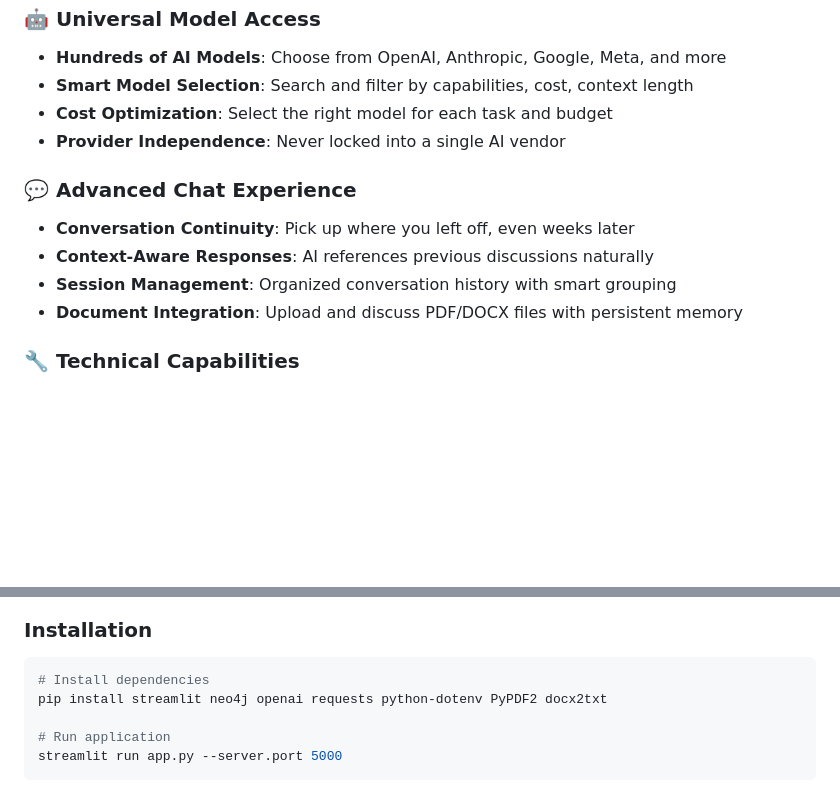
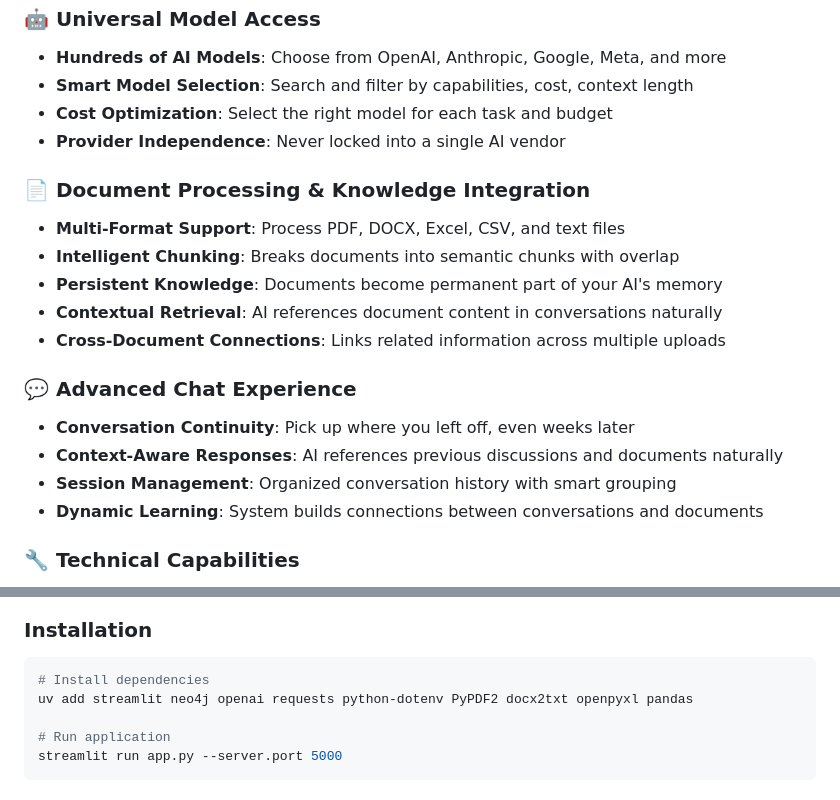
Before and after one commit to jonwick68658/NeuroLM1, a Markdown page: README.md, 2 parts joined by grey strips. Drawn GitHub-style; blank space fills up the shorter version.

````diff
--- a/README.md
+++ b/README.md
@@ -22,11 +29,18 @@ A next-generation AI chat application that eliminates the context loss problem p
 - **Cost Optimization**: Select the right model for each task and budget
 - **Provider Independence**: Never locked into a single AI vendor
 
+### 📄 Document Processing & Knowledge Integration
+- **Multi-Format Support**: Process PDF, DOCX, Excel, CSV, and text files
+- **Intelligent Chunking**: Breaks documents into semantic chunks with overlap
+- **Persistent Knowledge**: Documents become permanent part of your AI's memory
+- **Contextual Retrieval**: AI references document content in conversations naturally
+- **Cross-Document Connections**: Links related information across multiple uploads
+
 ### 💬 Advanced Chat Experience
 - **Conversation Continuity**: Pick up where you left off, even weeks later
-- **Context-Aware Responses**: AI references previous discussions naturally
+- **Context-Aware Responses**: AI references previous discussions and documents naturally
 - **Session Management**: Organized conversation history with smart grouping
-- **Document Integration**: Upload and discuss PDF/DOCX files with persistent memory
+- **Dynamic Learning**: System builds connections between conversations and documents
 
 ### 🔧 Technical Capabilities
 - **Vector Embeddings**: Semantic similarity matching for intelligent retrieval
@@ -54,7 +68,7 @@ APP_PASSWORD=your-password
 ### Installation
 ```bash
 # Install dependencies
-pip install streamlit neo4j openai requests python-dotenv PyPDF2 docx2txt
+uv add streamlit neo4j openai requests python-dotenv PyPDF2 docx2txt openpyxl pandas
 
 # Run application
 streamlit run app.py --server.port 5000
````
Also changed, not shown: other parts of README.md (+44 -30 lines).
